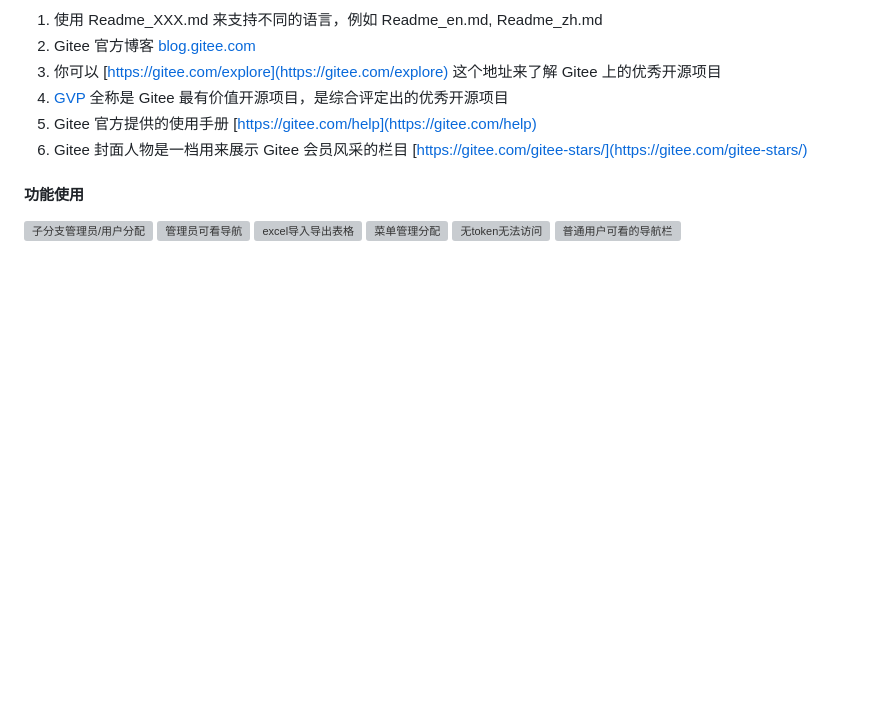
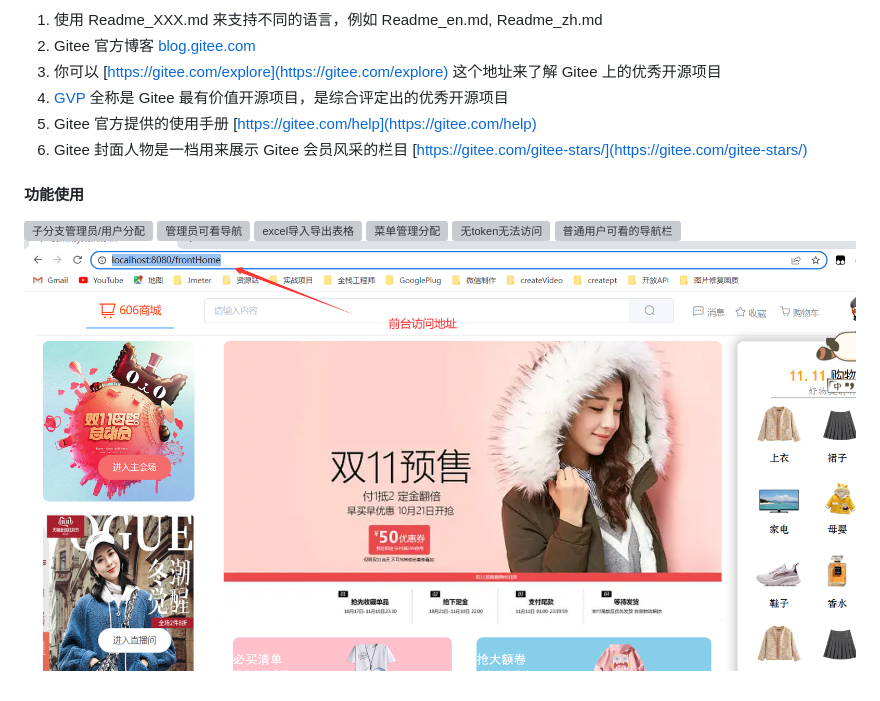
Before and after one commit to create2786/springboot2Vue2, a Markdown page: README.md, the part around the change. GitHub-like rendering; pictures changed too: MDimg/image.png (added); blank space fills up the shorter version; grey boxes are pictures that could not be loaded.

Commit message:
前台访问地址 README.md.
Signed-off-by: Yav <2013863533@qq.com>

```diff
--- a/README.md
+++ b/README.md
@@ -44,3 +44,4 @@
 ![菜单管理分配](https://foruda.gitee.com/images/1667703519587132123/70b9636c_10047731.png "屏幕截图")
 ![无token无法访问](https://foruda.gitee.com/images/1667703596213529050/ce4e0999_10047731.png "屏幕截图")
 ![普通用户可看的导航栏](https://foruda.gitee.com/images/1667703763491130464/fcdd8ac5_10047731.png "屏幕截图")
+![前台访问地址](MDimg/image.png)
```
